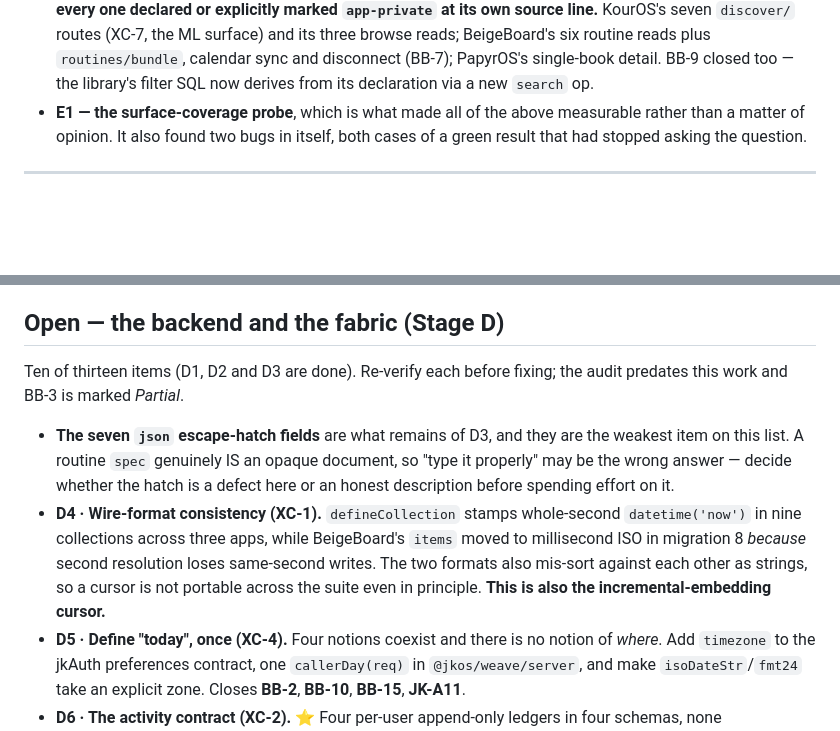
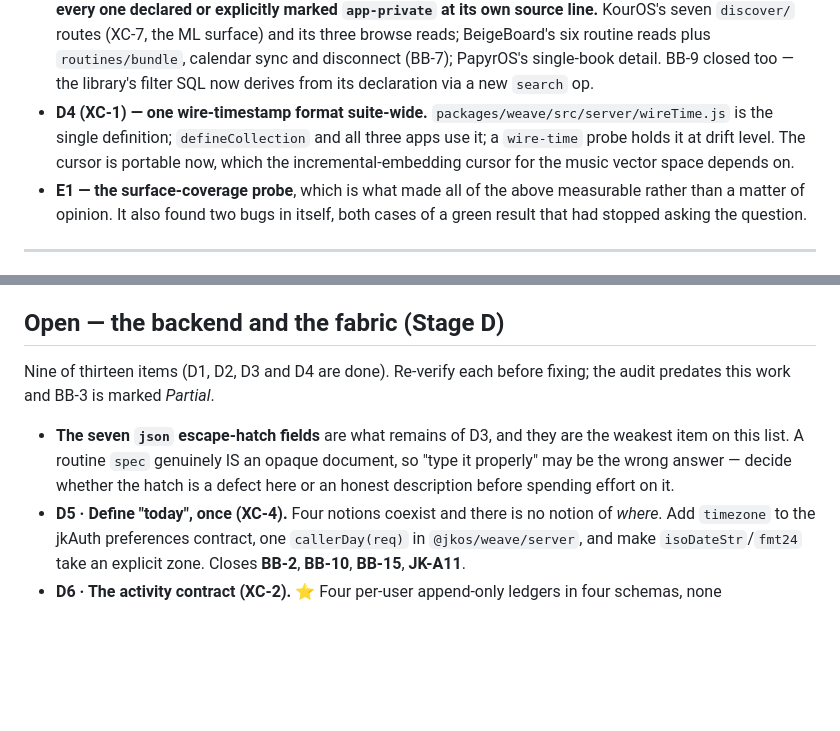
Before and after one commit to jkondakalla/jkOS, a Markdown page: Documentation/BACKLOG.md, 2 parts joined by grey strips. GitHub-like rendering; blank space fills up the shorter version.

```diff
--- a/Documentation/BACKLOG.md
+++ b/Documentation/BACKLOG.md
@@ -41,6 +41,10 @@ Landed 2026-08-26/27 on `staging`, gate green at each commit, **none of it deplo
   browse reads; BeigeBoard's six routine reads plus `routines/bundle`, calendar sync and
   disconnect (BB-7); PapyrOS's single-book detail. BB-9 closed too — the library's filter
   SQL now derives from its declaration via a new `search` op.
+- **D4 (XC-1) — one wire-timestamp format suite-wide.** `packages/weave/src/server/wireTime.js`
+  is the single definition; `defineCollection` and all three apps use it; a `wire-time` probe
+  holds it at drift level. The cursor is portable now, which the incremental-embedding cursor
+  for the music vector space depends on.
 - **E1 — the surface-coverage probe**, which is what made all of the above measurable
   rather than a matter of opinion. It also found two bugs in itself, both cases of a green
   result that had stopped asking the question.
@@ -67,18 +71,13 @@ Landed 2026-08-26/27 on `staging`, gate green at each commit, **none of it deplo
 
 ## Open — the backend and the fabric (Stage D)
 
-Ten of thirteen items (D1, D2 and D3 are done). Re-verify each before fixing; the audit predates
+Nine of thirteen items (D1, D2, D3 and D4 are done). Re-verify each before fixing; the audit predates
 this work and BB-3 is marked *Partial*.
 
 - **The seven `json` escape-hatch fields** are what remains of D3, and they are the weakest item
   on this list. A routine `spec` genuinely IS an opaque document, so "type it properly" may be
   the wrong answer — decide whether the hatch is a defect here or an honest description before
   spending effort on it.
-- **D4 · Wire-format consistency (XC-1).** `defineCollection` stamps whole-second
-  `datetime('now')` in nine collections across three apps, while BeigeBoard's `items` moved to
-  millisecond ISO in migration 8 *because* second resolution loses same-second writes. The two
-  formats also mis-sort against each other as strings, so a cursor is not portable across the
-  suite even in principle. **This is also the incremental-embedding cursor.**
 - **D5 · Define "today", once (XC-4).** Four notions coexist and there is no notion of *where*.
   Add `timezone` to the jkAuth preferences contract, one `callerDay(req)` in
   `@jkos/weave/server`, and make `isoDateStr`/`fmt24` take an explicit zone. Closes **BB-2**,
```
Also changed, not shown: Documentation/TRAPS.md (+16 -0 lines).
